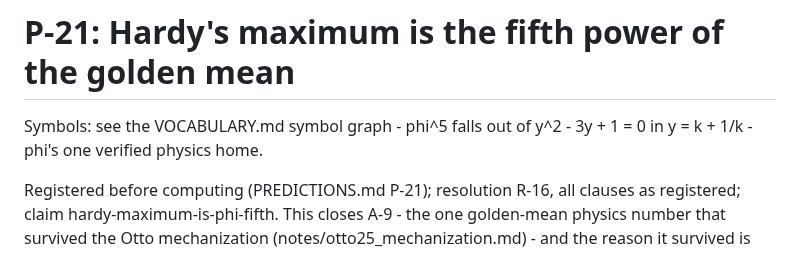
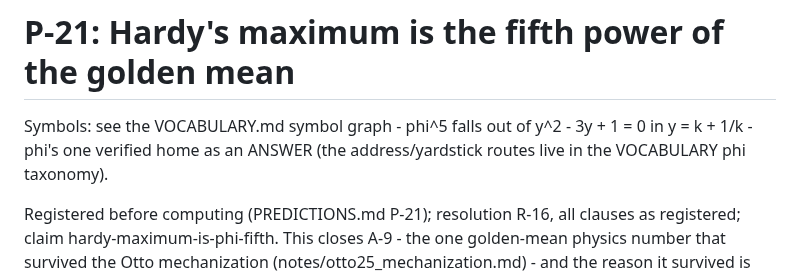
Before and after one commit to nickjoven/proslambenomenos, a Markdown page: notes/p21_hardy.md, the part around the change. Drawn GitHub-style.

```diff
--- a/notes/p21_hardy.md
+++ b/notes/p21_hardy.md
@@ -1,7 +1,7 @@
 <!-- evidence: scripts/experiments/p21_derive.py, scripts/experiments/p21_registration.json, scripts/experiments/p21_hardy.py, scripts/experiments/p21_results.json, scripts/verify/p21_hardy_maximum.py -->
 # P-21: Hardy's maximum is the fifth power of the golden mean
 
-Symbols: see the VOCABULARY.md symbol graph - phi^5 falls out of y^2 - 3y + 1 = 0 in y = k + 1/k - phi's one verified physics home.
+Symbols: see the VOCABULARY.md symbol graph - phi^5 falls out of y^2 - 3y + 1 = 0 in y = k + 1/k - phi's one verified home as an ANSWER (the address/yardstick routes live in the VOCABULARY phi taxonomy).
 
 Registered before computing (PREDICTIONS.md P-21); resolution R-16,
 all clauses as registered; claim hardy-maximum-is-phi-fifth. This
```
Also changed, not shown: VOCABULARY.md (+35 -2 lines).
